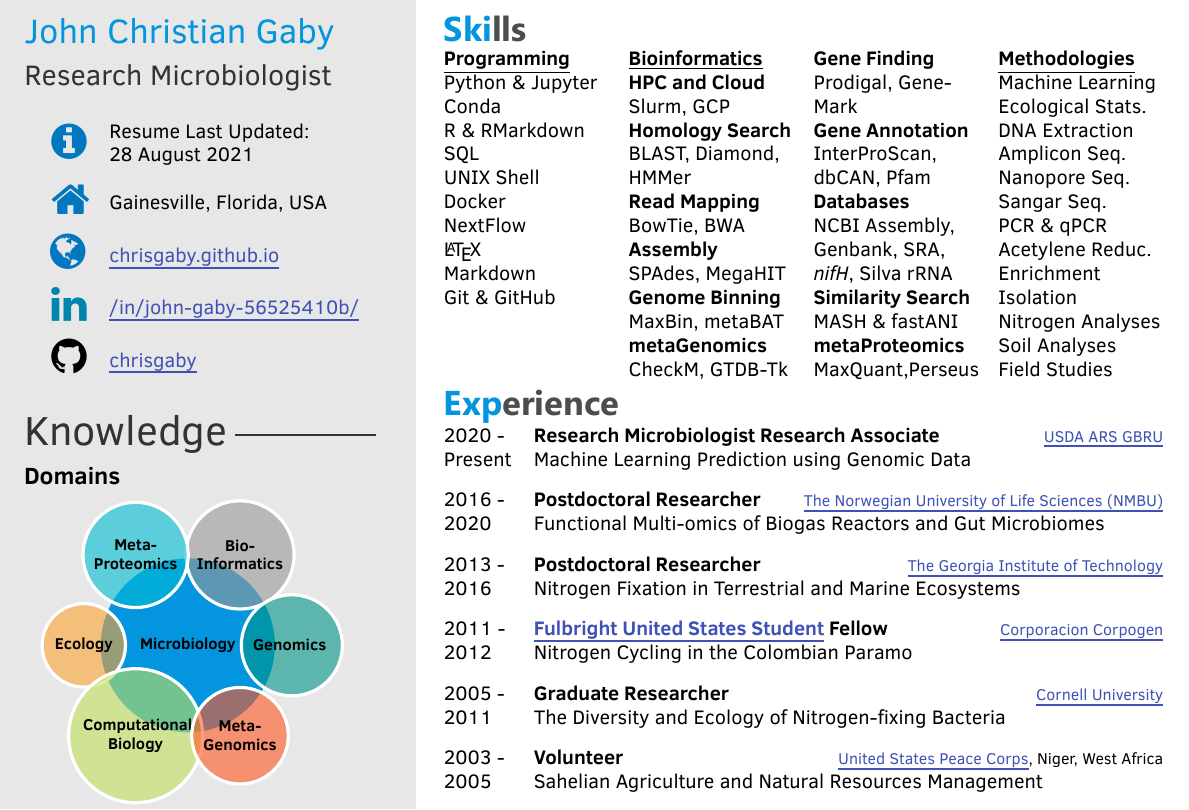
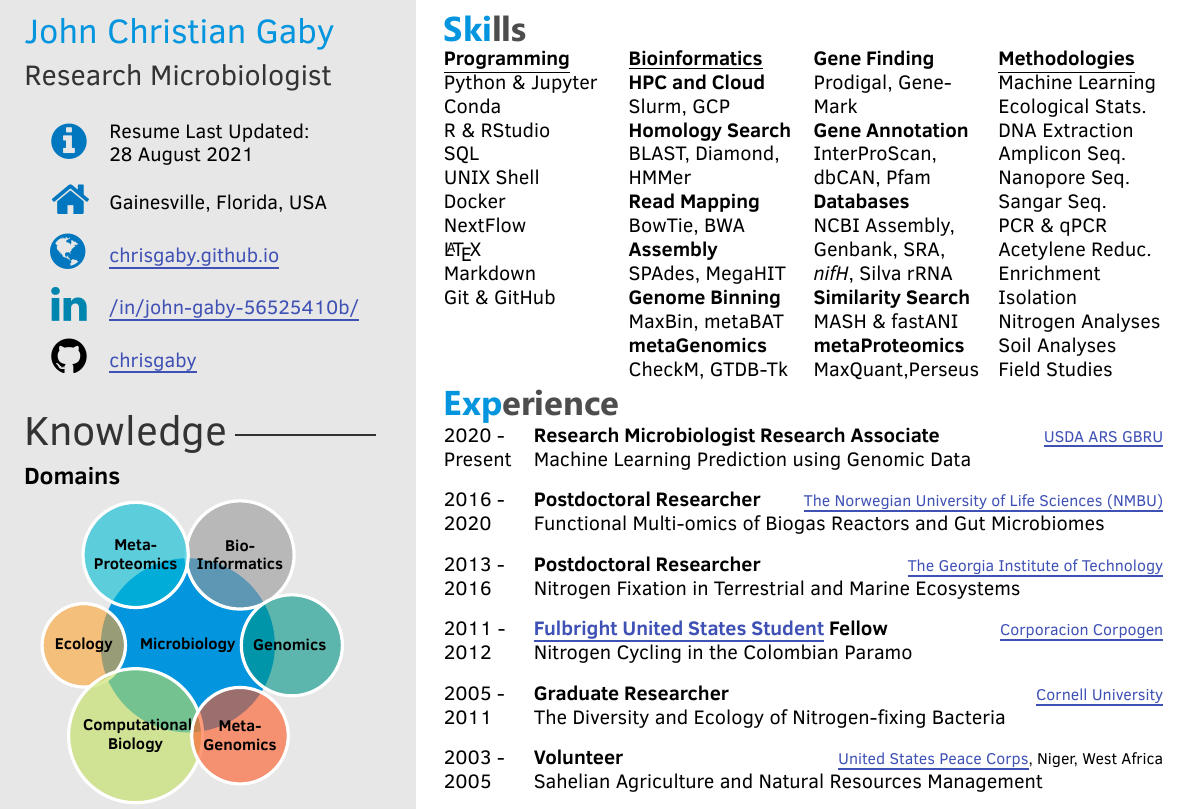
Before and after one commit to chrisgaby/latex-resume, a LaTeX CV (JohnChristianGabyResume.tex): part of the page, cut so that both start at the same text. The pictures show the PDF file JohnChristianGabyResume.pdf that the author committed with the source.

Commit message:
Changed RMarkdown to RStudio in skills

```diff
--- a/JohnChristianGabyResume.tex
+++ b/JohnChristianGabyResume.tex
@@ -141,7 +141,7 @@ Minors: Genomics and Ecology \\
 \textbf{\underline{Programming}}\\
 Python \& Jupyter\\
 Conda\\%Environments
-R \& RMarkdown\\
+R \& RStudio\\
 SQL\\
 UNIX Shell\\
 Docker\\
```
Also changed, not shown: JohnChristianGabyResume.pdf, JohnChristianGabyResume.tex (1 more changed lines).
